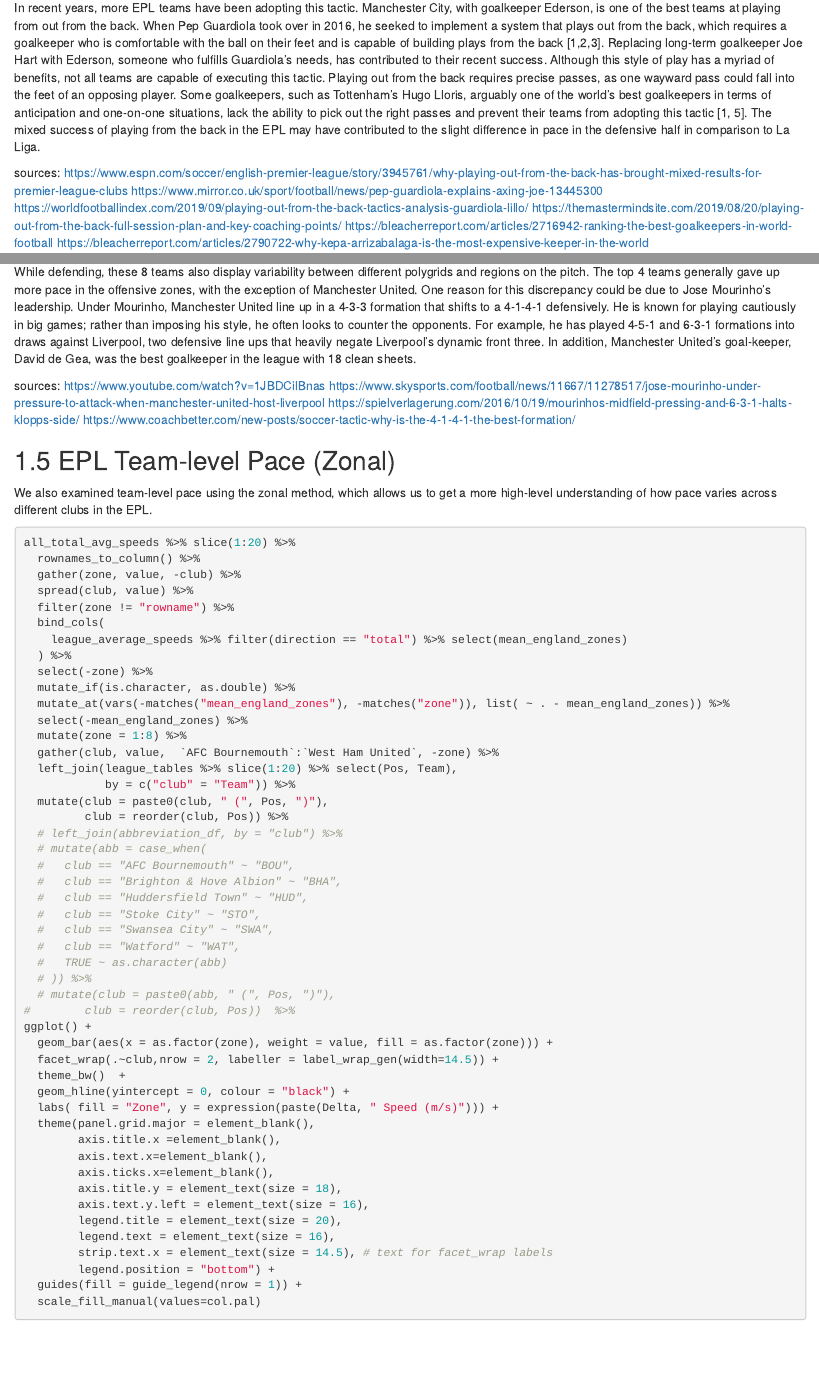
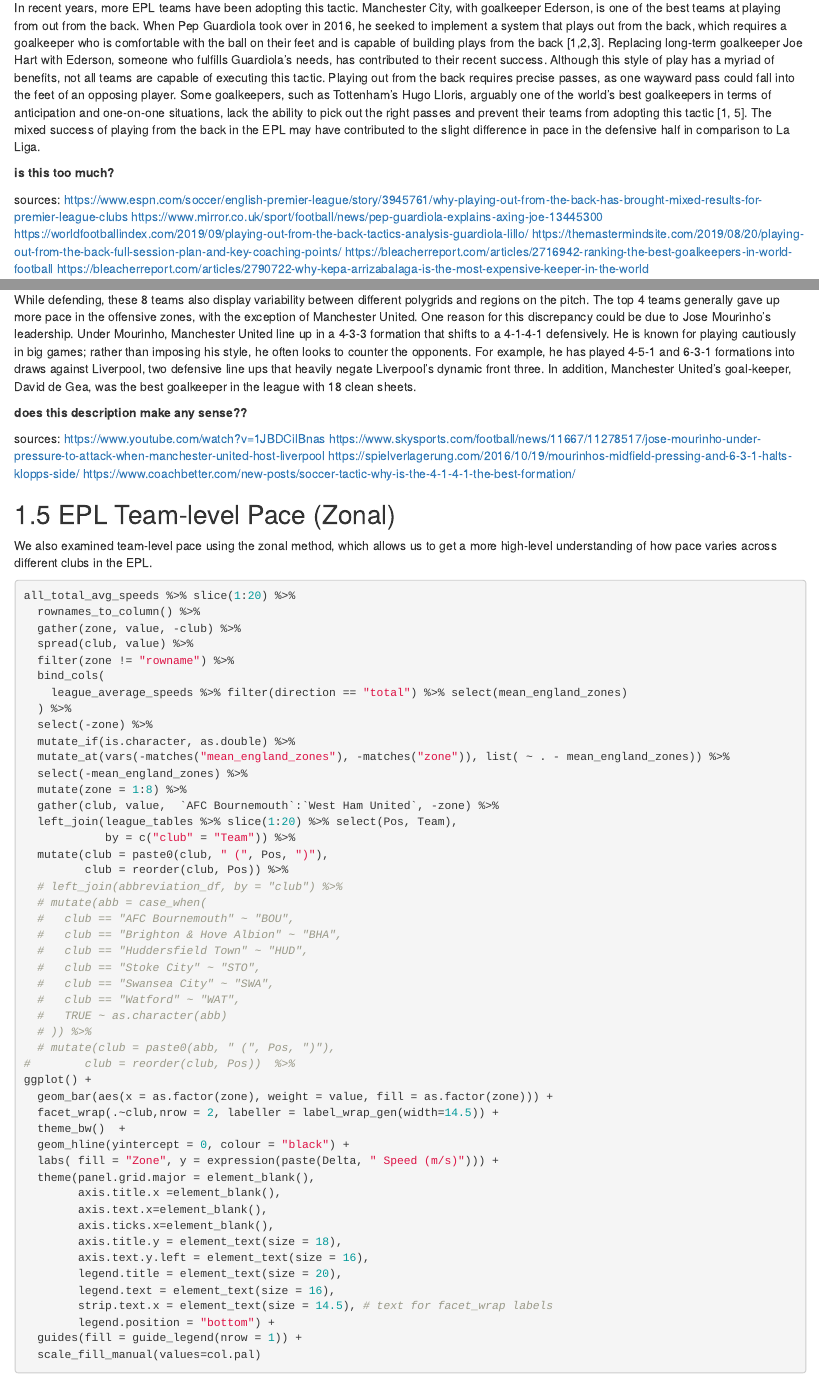
Before and after one commit to ethann-shen/pace-of-play-thesis21, an R Markdown document (04-results.Rmd): the page in a window 1100 px wide, from 3880 px down, and a second part further down, joined at a grey line. Rendered offline with R 4.5, knitr and Pandoc, with nearby package versions; drawn as R Markdown's standard HTML page in place of the format the file asks for; some code elsewhere in the file could not run offline; common packages that the code uses without loading them are loaded.

Commit message:
small changes

````diff
--- a/04-results.Rmd
+++ b/04-results.Rmd
@@ -135,6 +135,8 @@
 
 In recent years, more EPL teams have been adopting this tactic. Manchester City, with goalkeeper Ederson, is one of the best teams at playing from out from the back. When Pep Guardiola took over in 2016, he seeked to implement a system that plays out from the back, which requires a goalkeeper who is comfortable with the ball on their feet and is capable of building plays from the back [1,2,3]. Replacing long-term goalkeeper Joe Hart with Ederson, someone who fulfills Guardiola’s needs, has contributed to their recent success. Although this style of play has a myriad of benefits, not all teams are capable of executing this tactic. Playing out from the back requires precise passes, as one wayward pass could fall into the feet of an opposing player. Some goalkeepers, such as Tottenham’s Hugo Lloris, arguably one of the world’s best goalkeepers in terms of anticipation and one-on-one situations, lack the ability to pick out the right passes and prevent their teams from adopting this tactic [1, 5]. The mixed success of playing from the back in the EPL may have contributed to the slight difference in pace in the defensive half in comparison to La Liga.
 
+**is this too much? **
+
 sources:
 https://www.espn.com/soccer/english-premier-league/story/3945761/why-playing-out-from-the-back-has-brought-mixed-results-for-premier-league-clubs
 https://www.mirror.co.uk/sport/football/news/pep-guardiola-explains-axing-joe-13445300
@@ -232,6 +234,8 @@
 ```
 
 While defending, these 8 teams also display variability between different polygrids and regions on the pitch. The top 4 teams generally gave up more pace in the offensive zones, with the exception of Manchester United. One reason for this discrepancy could be due to Jose Mourinho’s leadership. Under Mourinho, Manchester United line up in a 4-3-3 formation that shifts to a 4-1-4-1 defensively. He is known for playing cautiously in big games; rather than imposing his style, he often looks to counter the opponents. For example, he has played 4-5-1 and 6-3-1 formations into draws against Liverpool, two defensive line ups that heavily negate Liverpool’s dynamic front three. In addition, Manchester United’s goal-keeper, David de Gea, was the best goalkeeper in the league with 18 clean sheets.
+
+**does this description make any sense??**
 
 sources:
 https://www.youtube.com/watch?v=1JBDCilBnas
````
